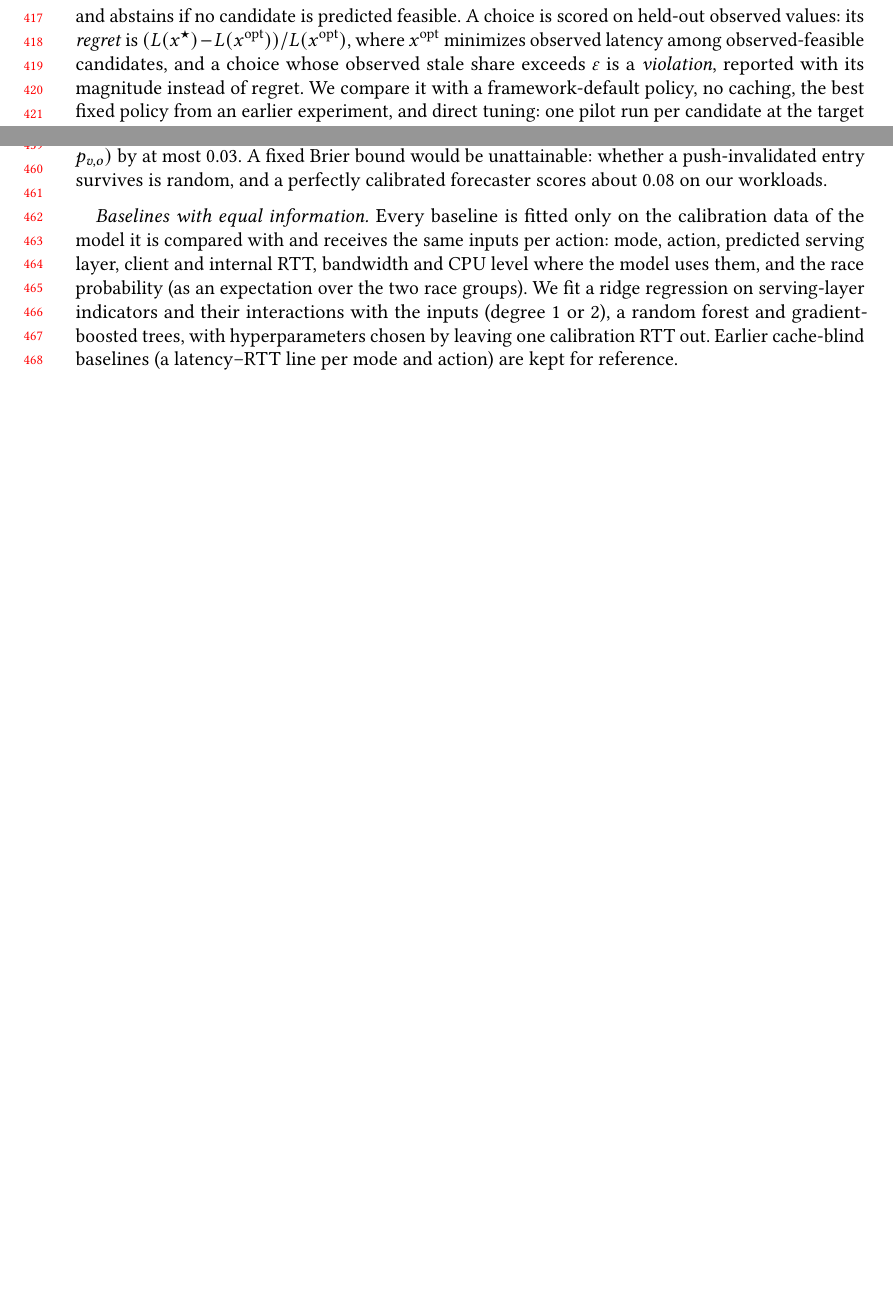
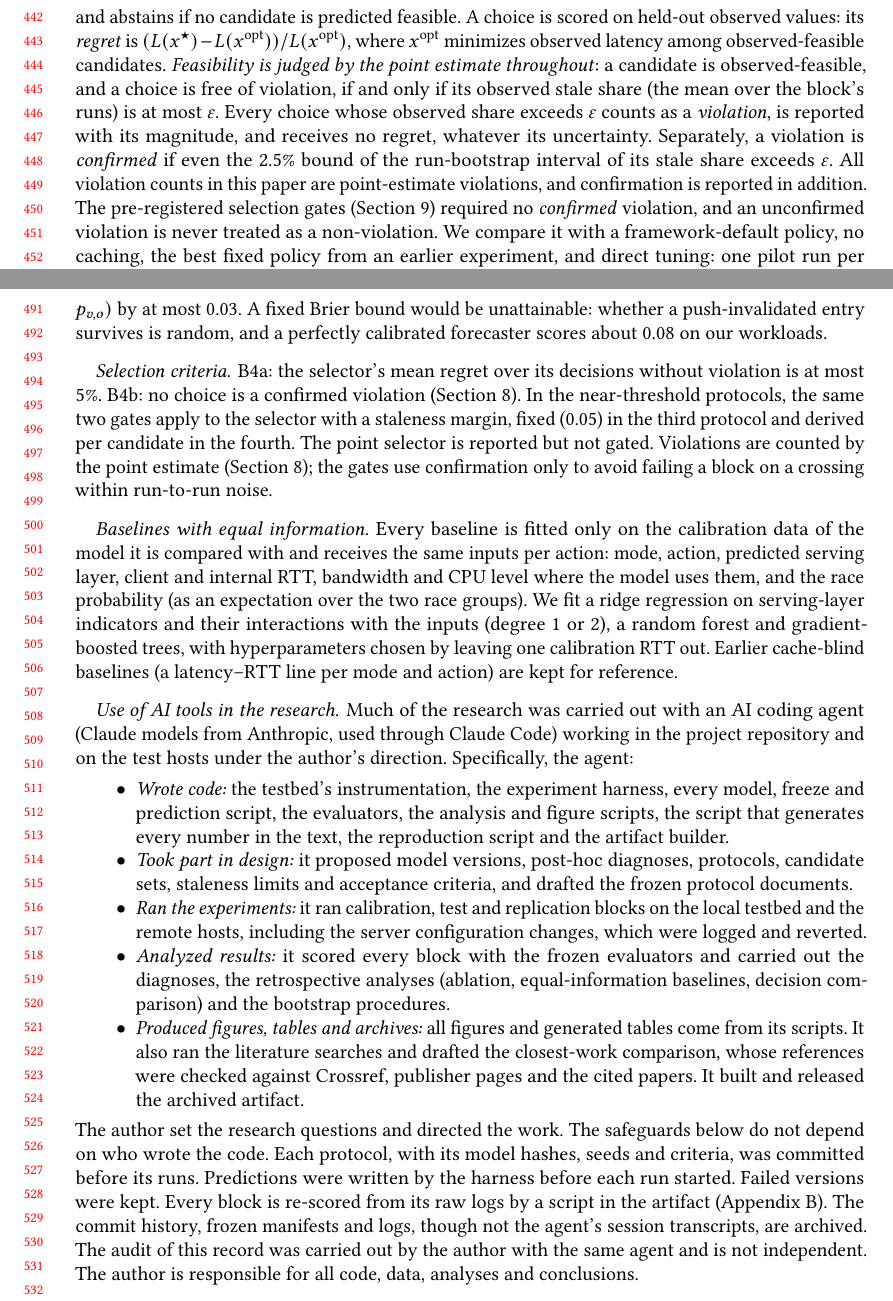
Before and after one commit to Istiak-A-Tashrif/cached-csr-ssr-latency, a LaTeX paper (paper/main.tex): two parts of pages 9 and 10 of 25 before the commit and two parts of pages 10 and 11 of 26 after it, joined at a grey line, cut so that both start at the same text, the shorter picture padded with empty space. Compiled offline with pdfLaTeX.

Commit message:
Version 1.3.2: paper update only (AI use described in the methods section; stacked-cache interactions; feasibility rule). Data, code and results unchanged.

```diff
--- a/paper/main.tex
+++ b/paper/main.tex
@@ -243,7 +251,7 @@ For periodic writes every $1/\lambda$ seconds with a uniformly random phase, $N(
 
 Given candidate policies $\mathcal{X}$, predicted mean latency $\hat L(x)$ and stale share $\hat S(x)$, the selector returns
 \[ x^\star = \arg\min_{x\in\mathcal{X}} \hat L(x) \quad \text{subject to } \hat S(x)\le\varepsilon, \]
-and abstains if no candidate is predicted feasible. A choice is scored on held-out observed values: its \emph{regret} is $(L(x^\star)-L(x^{\text{opt}}))/L(x^{\text{opt}})$, where $x^{\text{opt}}$ minimizes observed latency among observed-feasible candidates, and a choice whose observed stale share exceeds $\varepsilon$ is a \emph{violation}, reported with its magnitude instead of regret. We compare it with a framework-default policy, no caching, the best fixed policy from an earlier experiment, and direct tuning: one pilot run per candidate at the target condition, choosing by pilot means. Tuning needs those runs at every new condition, with live users exposed to every candidate; the model needs one calibration without writes. We do not model monetary cost: CPU work is not money, and our added server work $d$ is a sleep, not CPU consumption.
+and abstains if no candidate is predicted feasible. A choice is scored on held-out observed values: its \emph{regret} is $(L(x^\star)-L(x^{\text{opt}}))/L(x^{\text{opt}})$, where $x^{\text{opt}}$ minimizes observed latency among observed-feasible candidates. \emph{Feasibility is judged by the point estimate throughout}: a candidate is observed-feasible, and a choice is free of violation, if and only if its observed stale share (the mean over the block's runs) is at most $\varepsilon$. Every choice whose observed share exceeds $\varepsilon$ counts as a \emph{violation}, is reported with its magnitude, and receives no regret, whatever its uncertainty. Separately, a violation is \emph{confirmed} if even the 2.5\% bound of the run-bootstrap interval of its stale share exceeds $\varepsilon$. All violation counts in this paper are point-estimate violations, and confirmation is reported in addition. The pre-registered selection gates (Section~\ref{sec:protocol}) required no \emph{confirmed} violation, and an unconfirmed violation is never treated as a non-violation. We compare it with a framework-default policy, no caching, the best fixed policy from an earlier experiment, and direct tuning: one pilot run per candidate at the target condition, choosing by pilot means. Tuning needs those runs at every new condition, with live users exposed to every candidate; the model needs one calibration without writes. We do not model monetary cost: CPU work is not money, and our added server work $d$ is a sleep, not CPU consumption.
 
 % =====================================================================
 \section{Methodology}
@@ -261,8 +269,22 @@ W1: pooled mean absolute error over policy cells $\le 0.03$. W2: every cell with
 \paragraph{Serving-layer criteria.}
 Predicted serving-layer distributions are scored with the multiclass Brier score $\frac1n\sum_v\sum_o (p_{v,o}-\mathbf{1}[y_v=o])^2$. O1: in every decile of predicted $P(\text{db})$ holding at least 100 views, the mean prediction is within 0.05 of the observed frequency. O2: the Brier score is below that of calibration-frequency probabilities (class frequencies per policy, action and revisit flag in the calibration runs). O3: the Brier score exceeds the forecaster's own expected score $\frac1n\sum_v\sum_o p_{v,o}(1-p_{v,o})$ by at most 0.03. A fixed Brier bound would be unattainable: whether a push-invalidated entry survives is random, and a perfectly calibrated forecaster scores about 0.08 on our workloads.
 
+\paragraph{Selection criteria.}
+B4a: the selector's mean regret over its decisions without violation is at most 5\%. B4b: no choice is a confirmed violation (Section~\ref{sec:select}). In the near-threshold protocols, the same two gates apply to the selector with a staleness margin, fixed (0.05) in the third protocol and derived per candidate in the fourth. The point selector is reported but not gated. Violations are counted by the point estimate (Section~\ref{sec:select}); the gates use confirmation only to avoid failing a block on a crossing within run-to-run noise.
+
 \paragraph{Baselines with equal information.}
 Every baseline is fitted only on the calibration data of the model it is compared with and receives the same inputs per action: mode, action, predicted serving layer, client and internal RTT, bandwidth and CPU level where the model uses them, and the race probability (as an expectation over the two race groups). We fit a ridge regression on serving-layer indicators and their interactions with the inputs (degree 1 or 2), a random forest and gradient-boosted trees, with hyperparameters chosen by leaving one calibration RTT out. Earlier cache-blind baselines (a latency--RTT line per mode and action) are kept for reference.
+
+\paragraph{Use of AI tools in the research.}
+Much of the research was carried out with an AI coding agent (Claude models from Anthropic, used through Claude Code) working in the project repository and on the test hosts under the author's direction. Specifically, the agent:
+\begin{itemize}
+\item \emph{Wrote code:} the testbed's instrumentation, the experiment harness, every model, freeze and prediction script, the evaluators, the analysis and figure scripts, the script that generates every number in the text, the reproduction script and the artifact builder.
+\item \emph{Took part in design:} it proposed model versions, post-hoc diagnoses, protocols, candidate sets, staleness limits and acceptance criteria, and drafted the frozen protocol documents.
+\item \emph{Ran the experiments:} it ran calibration, test and replication blocks on the local testbed and the remote hosts, including the server configuration changes, which were logged and reverted.
+\item \emph{Analyzed results:} it scored every block with the frozen evaluators and carried out the diagnoses, the retrospective analyses (ablation, equal-information baselines, decision comparison) and the bootstrap procedures.
+\item \emph{Produced figures, tables and archives:} all figures and generated tables come from its scripts. It also ran the literature searches and drafted the closest-work comparison, whose references were checked against Crossref, publisher pages and the cited papers. It built and released the archived artifact.
+\end{itemize}
+The author set the research questions and directed the work. The safeguards below do not depend on who wrote the code. Each protocol, with its model hashes, seeds and criteria, was committed before its runs. Predictions were written by the harness before each run started. Failed versions were kept. Every block is re-scored from its raw logs by a script in the artifact (Appendix~\ref{app:manifest}). The commit history, frozen manifests and logs, though not the agent's session transcripts, are archived. The audit of this record was carried out by the author with the same agent and is not independent. The author is responsible for all code, data, analyses and conclusions.
 
 \paragraph{Statistics.}
 The independent unit is the run (one seed of one cell); actions within a run share a session, a cold start and a time window. Intervals are 95\% percentile intervals of a block bootstrap that resamples seeds (applied to all cells of a test together, preserving the pairing of methods), 10{,}000 resamples. With two seeds per cell a bootstrap has almost nothing to resample, so we treat comparisons from such tests (\AfourTwoSeed{} of the 16 latency tests: the trusted-certificate HTTP/2, SvelteKit, heavier-page and slow-device tests) as exploratory, whatever their intervals; selection blocks have four or six seeds per cell. Policy decisions are not independent trials: the decisions of one block share one set of observed candidates, so we report the number of distinct candidate sets (scenarios) with every decision count, and worst-case as well as mean regret. The predictors predict means; tail percentiles are descriptive.
@@ -490,2 +512,3 @@ The testbed, harness, frozen models and protocols, per-run predictions, raw logs
 
 \begin{acks}
+The use of AI tools in the research is described in Section~\ref{sec:protocol}.
```
Also changed, not shown: testbed/protocol/AUDIT.md (+2 -0 lines), README.md, paper/main.pdf, paper/main.tex (15 more changed lines), 2 other files.
